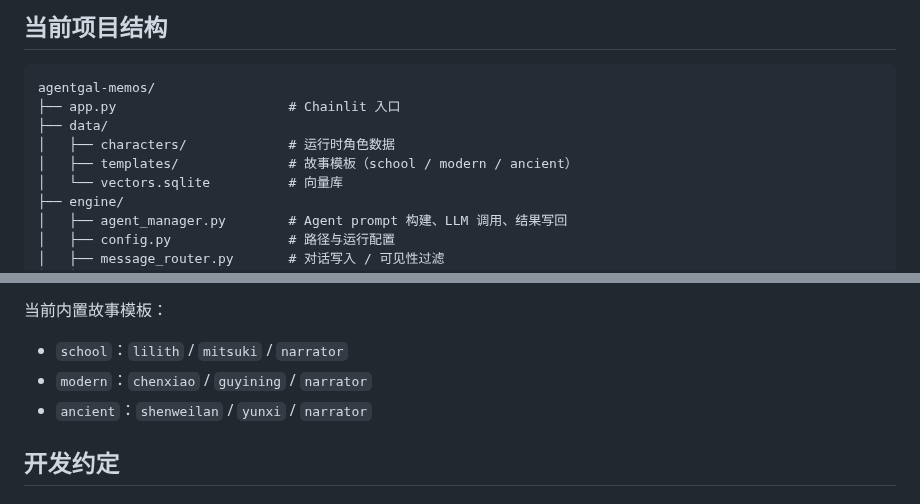
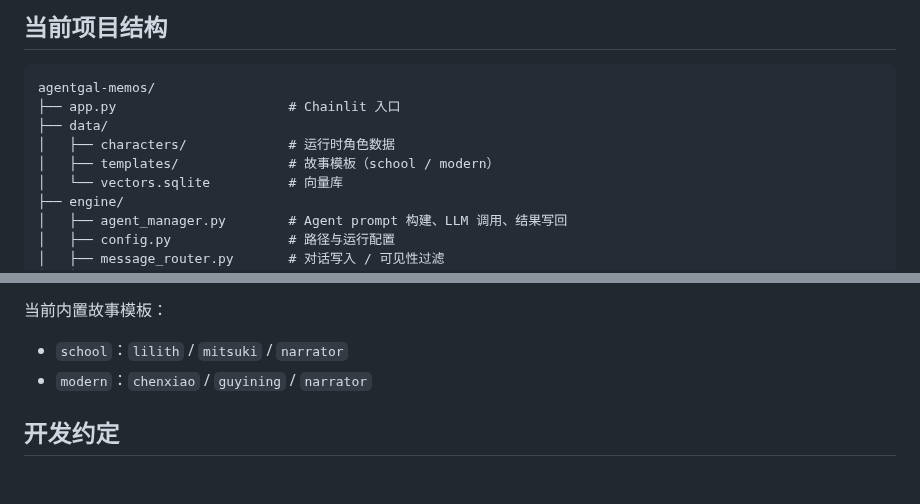
Before and after one commit to Zer0Drv/AgentGal, a Markdown page: CLAUDE.md, 2 parts joined by grey strips. GitHub-like rendering.

Commit message:
删去古代故事

```diff
--- a/CLAUDE.md
+++ b/CLAUDE.md
@@ -25,7 +25,7 @@ agentgal-memos/
 ├── app.py                      # Chainlit 入口
 ├── data/
 │   ├── characters/             # 运行时角色数据
-│   ├── templates/              # 故事模板（school / modern / ancient）
+│   ├── templates/              # 故事模板（school / modern）
 │   └── vectors.sqlite          # 向量库
 ├── engine/
 │   ├── agent_manager.py        # Agent prompt 构建、LLM 调用、结果写回
@@ -174,7 +174,6 @@ agentgal-memos/
 
 - `school`：`lilith` / `mitsuki` / `narrator`
 - `modern`：`chenxiao` / `guyining` / `narrator`
-- `ancient`：`shenweilan` / `yunxi` / `narrator`
 
 ## 开发约定
 
```
Also changed, not shown: README.md (+1 -1 lines).
